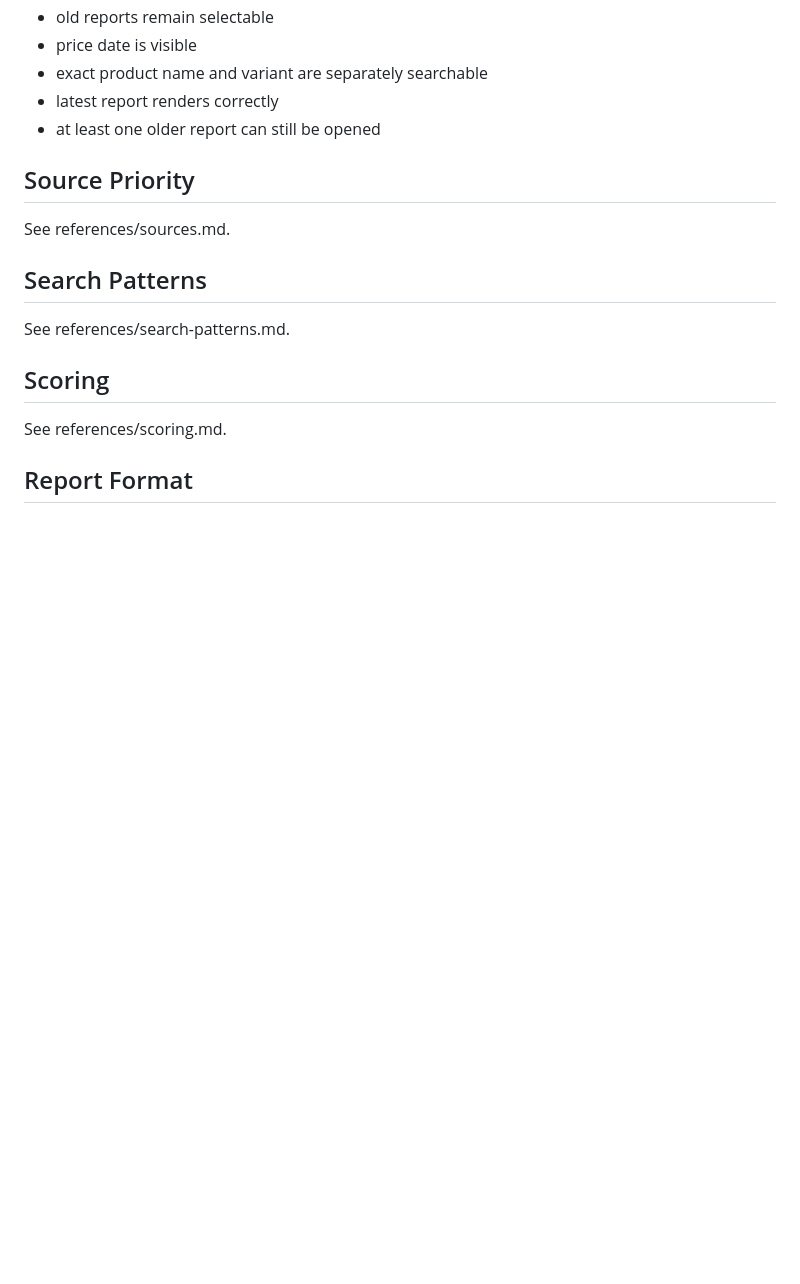
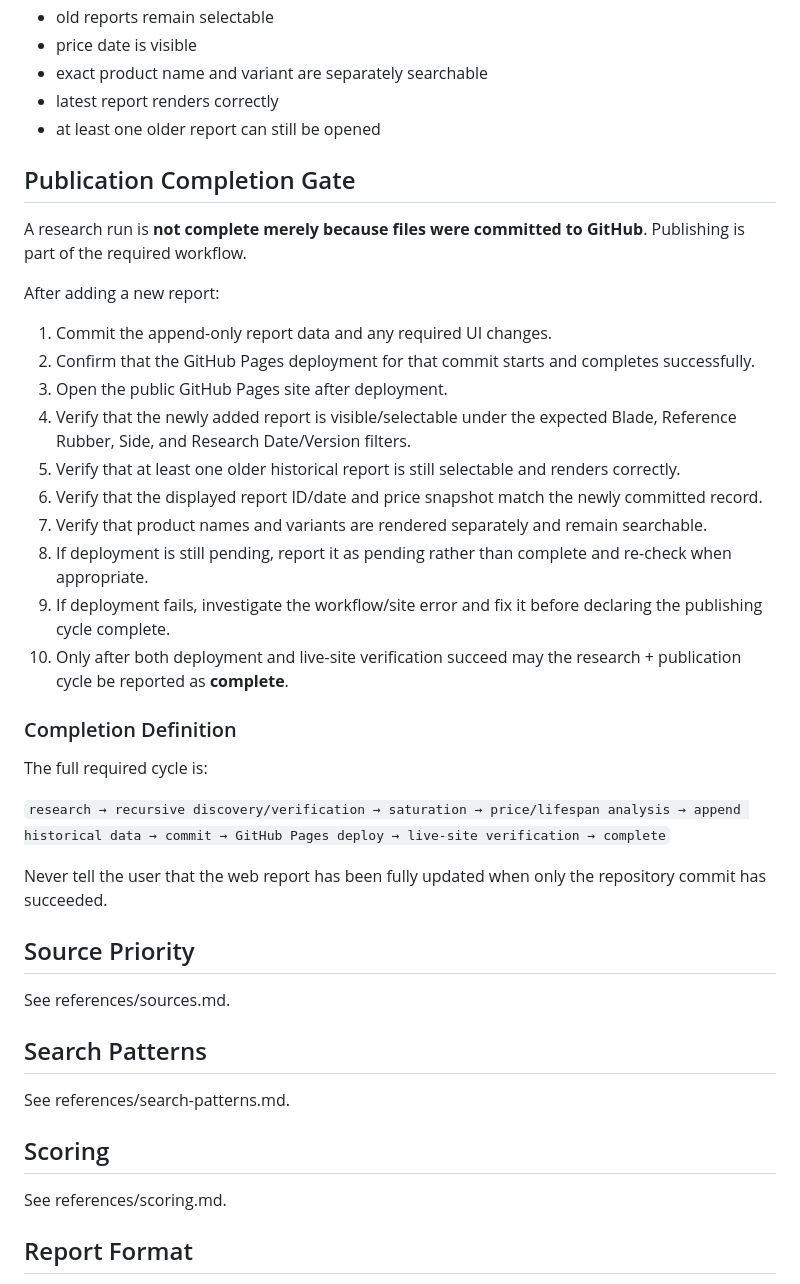
Before and after one commit to vdsluser/tt-search-tool, a Markdown page: SKILL.md, the part around the change. GitHub-like rendering; blank space fills up the shorter version.

Commit message:
Require Pages deployment and live verification before completion

```diff
--- a/SKILL.md
+++ b/SKILL.md
@@ -326,6 +326,29 @@ Before every web-report commit verify:
 - latest report renders correctly
 - at least one older report can still be opened
 
+## Publication Completion Gate
+
+A research run is **not complete merely because files were committed to GitHub**. Publishing is part of the required workflow.
+
+After adding a new report:
+1. Commit the append-only report data and any required UI changes.
+2. Confirm that the GitHub Pages deployment for that commit starts and completes successfully.
+3. Open the public GitHub Pages site after deployment.
+4. Verify that the newly added report is visible/selectable under the expected Blade, Reference Rubber, Side, and Research Date/Version filters.
+5. Verify that at least one older historical report is still selectable and renders correctly.
+6. Verify that the displayed report ID/date and price snapshot match the newly committed record.
+7. Verify that product names and variants are rendered separately and remain searchable.
+8. If deployment is still pending, report it as pending rather than complete and re-check when appropriate.
+9. If deployment fails, investigate the workflow/site error and fix it before declaring the publishing cycle complete.
+10. Only after both deployment and live-site verification succeed may the research + publication cycle be reported as **complete**.
+
+### Completion Definition
+The full required cycle is:
+
+`research → recursive discovery/verification → saturation → price/lifespan analysis → append historical data → commit → GitHub Pages deploy → live-site verification → complete`
+
+Never tell the user that the web report has been fully updated when only the repository commit has succeeded.
+
 ## Source Priority
 See references/sources.md.
 
```
